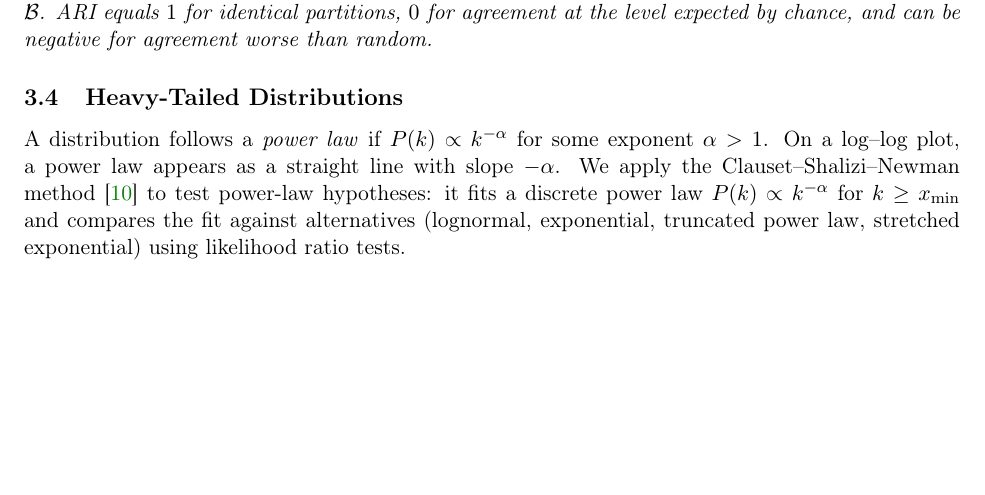
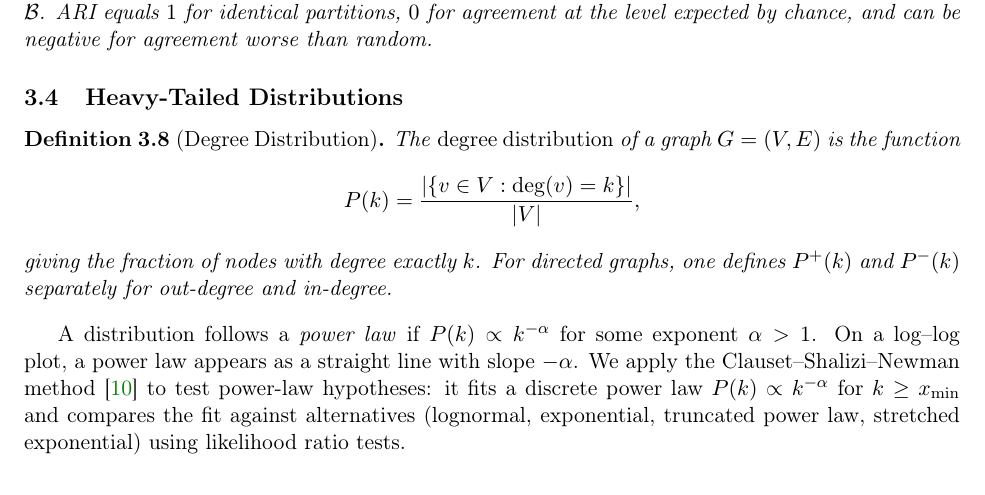
Before and after one commit to MathNetwork/MathlibGraph, a LaTeX paper (mathlib-graph-structure/main.tex, which reads mathlib-graph-structure/sections/preliminaries.tex): part of page 8 of 70 before the commit and part of page 8 of 71 after it, cut so that both start at the same text, the shorter picture padded with empty space. Compiled offline with pdfLaTeX.

Commit message:
Add degree distribution definition before power-law section
Define P(k) and its directed variants P+(k), P-(k) so readers
have the formal definition before encountering P(k) ∝ k^{-α}.

Co-Authored-By: Claude Opus 4.6 <noreply@anthropic.com>

```diff
--- a/mathlib-graph-structure/sections/preliminaries.tex
+++ b/mathlib-graph-structure/sections/preliminaries.tex
@@ -116,4 +116,13 @@ where the expectation is over random partitions with the same cluster-size distr
 \subsection{Heavy-Tailed Distributions}
 \label{sec:prelim-powerlaw}
 
+\begin{definition}[Degree Distribution]
+\label{def:degree-distribution}
+The \emph{degree distribution} of a graph $G = (V, E)$ is the function
+\[
+  P(k) = \frac{|\{v \in V : \deg(v) = k\}|}{|V|},
+\]
+giving the fraction of nodes with degree exactly~$k$. For directed graphs, one defines $P^{+}(k)$ and $P^{-}(k)$ separately for out-degree and in-degree.
+\end{definition}
+
 A distribution follows a \emph{power law} if $P(k) \propto k^{-\alpha}$ for some exponent $\alpha > 1$. On a log--log plot, a power law appears as a straight line with slope~$-\alpha$. We apply the Clauset--Shalizi--Newman method~\cite{clauset2009} to test power-law hypotheses: it fits a discrete power law $P(k) \propto k^{-\alpha}$ for $k \ge x_{\min}$ and compares the fit against alternatives (lognormal, exponential, truncated power law, stretched exponential) using likelihood ratio tests.
```
